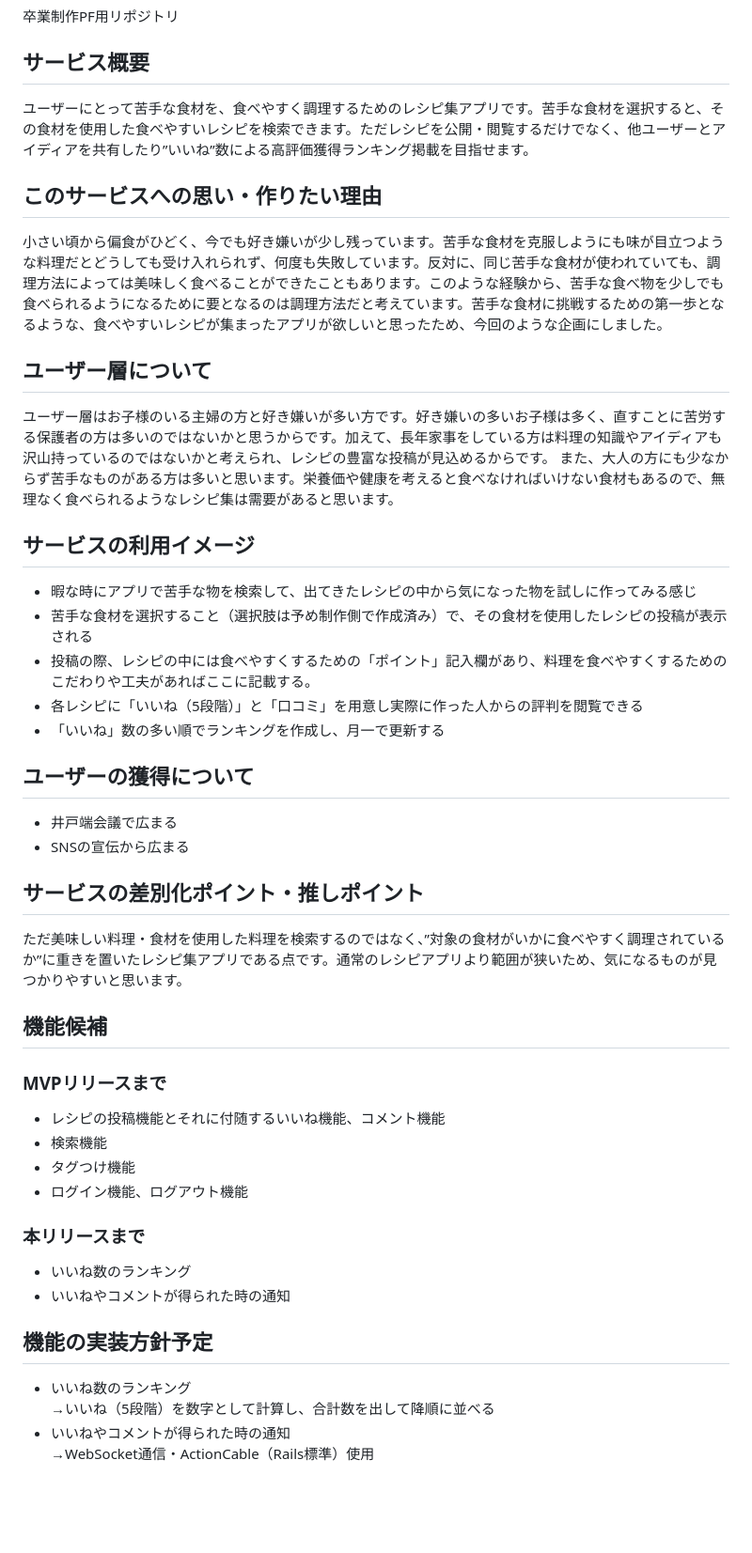
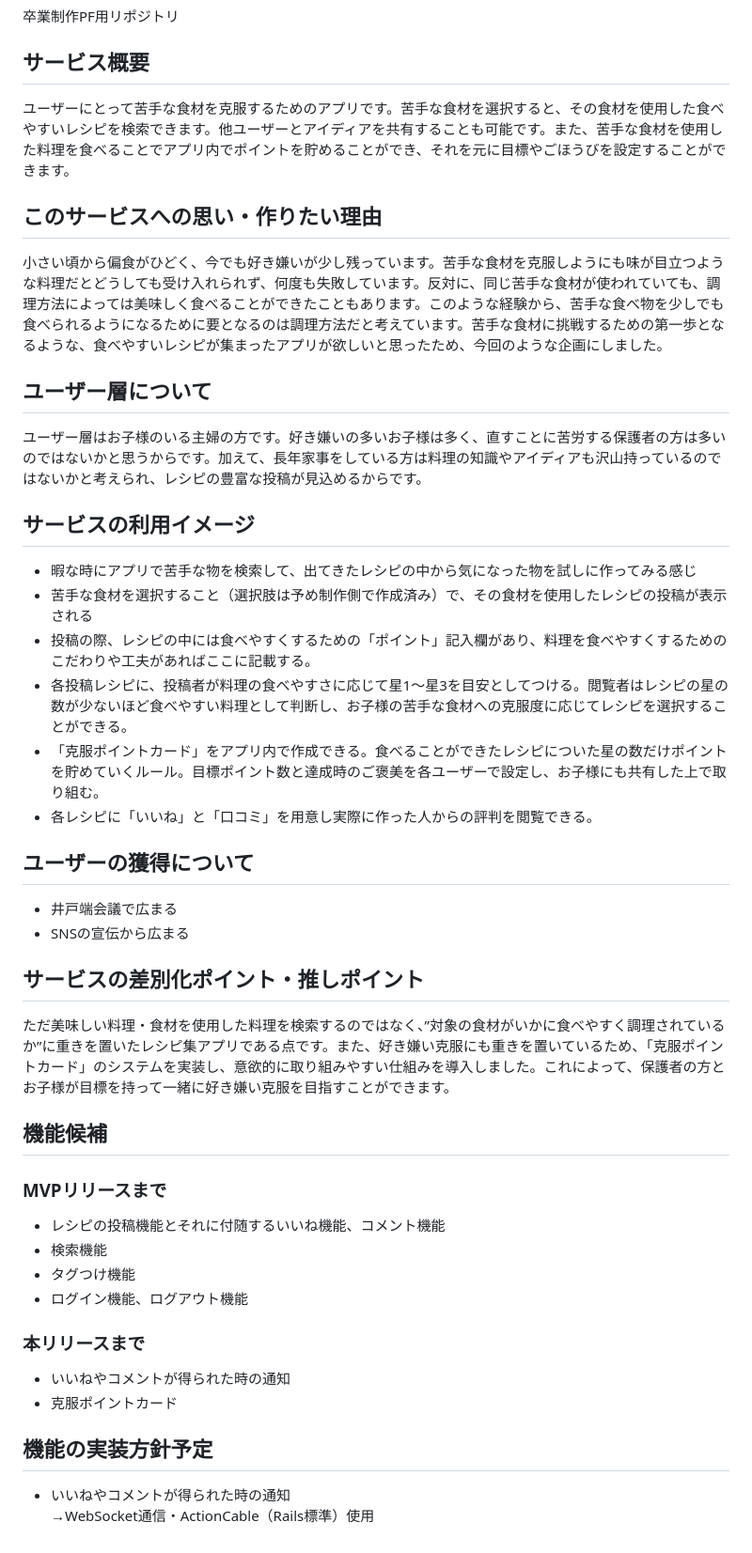
Before and after one commit to SuzukaKaneda/Kutemy, a Markdown page: README.md, the part around the change. Shown: that part at 94% size. Drawn GitHub-style; blank space fills up the shorter version.

Commit message:
Add:Readme_1

```diff
--- a/README.md
+++ b/README.md
@@ -1,28 +1,28 @@
 # Kutemy
 卒業制作PF用リポジトリ
 ## サービス概要
-ユーザーにとって苦手な食材を、食べやすく調理するためのレシピ集アプリです。苦手な食材を選択すると、その食材を使用した食べやすいレシピを検索できます。ただレシピを公開・閲覧するだけでなく、他ユーザーとアイディアを共有したり”いいね”数による高評価獲得ランキング掲載を目指せます。
+ユーザーにとって苦手な食材を克服するためのアプリです。苦手な食材を選択すると、その食材を使用した食べやすいレシピを検索できます。他ユーザーとアイディアを共有することも可能です。また、苦手な食材を使用した料理を食べることでアプリ内でポイントを貯めることができ、それを元に目標やごほうびを設定することができます。
 
 ## このサービスへの思い・作りたい理由
 小さい頃から偏食がひどく、今でも好き嫌いが少し残っています。苦手な食材を克服しようにも味が目立つような料理だとどうしても受け入れられず、何度も失敗しています。反対に、同じ苦手な食材が使われていても、調理方法によっては美味しく食べることができたこともあります。このような経験から、苦手な食べ物を少しでも食べられるようになるために要となるのは調理方法だと考えています。苦手な食材に挑戦するための第一歩となるような、食べやすいレシピが集まったアプリが欲しいと思ったため、今回のような企画にしました。
 
 ## ユーザー層について
-ユーザー層はお子様のいる主婦の方と好き嫌いが多い方です。好き嫌いの多いお子様は多く、直すことに苦労する保護者の方は多いのではないかと思うからです。加えて、長年家事をしている方は料理の知識やアイディアも沢山持っているのではないかと考えられ、レシピの豊富な投稿が見込めるからです。
-また、大人の方にも少なからず苦手なものがある方は多いと思います。栄養価や健康を考えると食べなければいけない食材もあるので、無理なく食べられるようなレシピ集は需要があると思います。
+ユーザー層はお子様のいる主婦の方です。好き嫌いの多いお子様は多く、直すことに苦労する保護者の方は多いのではないかと思うからです。加えて、長年家事をしている方は料理の知識やアイディアも沢山持っているのではないかと考えられ、レシピの豊富な投稿が見込めるからです。
 
 ## サービスの利用イメージ
 - 暇な時にアプリで苦手な物を検索して、出てきたレシピの中から気になった物を試しに作ってみる感じ
 - 苦手な食材を選択すること（選択肢は予め制作側で作成済み）で、その食材を使用したレシピの投稿が表示される
 - 投稿の際、レシピの中には食べやすくするための「ポイント」記入欄があり、料理を食べやすくするためのこだわりや工夫があればここに記載する。
-- 各レシピに「いいね（5段階）」と「口コミ」を用意し実際に作った人からの評判を閲覧できる
-- 「いいね」数の多い順でランキングを作成し、月一で更新する
+- 各投稿レシピに、投稿者が料理の食べやすさに応じて星1〜星3を目安としてつける。閲覧者はレシピの星の数が少ないほど食べやすい料理として判断し、お子様の苦手な食材への克服度に応じてレシピを選択することができる。
+- 「克服ポイントカード」をアプリ内で作成できる。食べることができたレシピについた星の数だけポイントを貯めていくルール。目標ポイント数と達成時のご褒美を各ユーザーで設定し、お子様にも共有した上で取り組む。
+- 各レシピに「いいね」と「口コミ」を用意し実際に作った人からの評判を閲覧できる。
 
 ## ユーザーの獲得について
 - 井戸端会議で広まる
 - SNSの宣伝から広まる
 
 ## サービスの差別化ポイント・推しポイント
-ただ美味しい料理・食材を使用した料理を検索するのではなく、”対象の食材がいかに食べやすく調理されているか”に重きを置いたレシピ集アプリである点です。通常のレシピアプリより範囲が狭いため、気になるものが見つかりやすいと思います。
+ただ美味しい料理・食材を使用した料理を検索するのではなく、”対象の食材がいかに食べやすく調理されているか”に重きを置いたレシピ集アプリである点です。また、好き嫌い克服にも重きを置いているため、「克服ポイントカード」のシステムを実装し、意欲的に取り組みやすい仕組みを導入しました。これによって、保護者の方とお子様が目標を持って一緒に好き嫌い克服を目指すことができます。
 
 ## 機能候補
 ### MVPリリースまで
@@ -31,11 +31,9 @@
 - タグつけ機能
 - ログイン機能、ログアウト機能
 ### 本リリースまで
-- いいね数のランキング
 - いいねやコメントが得られた時の通知
+- 克服ポイントカード
 
 ## 機能の実装方針予定
-- いいね数のランキング
-→いいね（5段階）を数字として計算し、合計数を出して降順に並べる
 - いいねやコメントが得られた時の通知
 →WebSocket通信・ActionCable（Rails標準）使用
```
